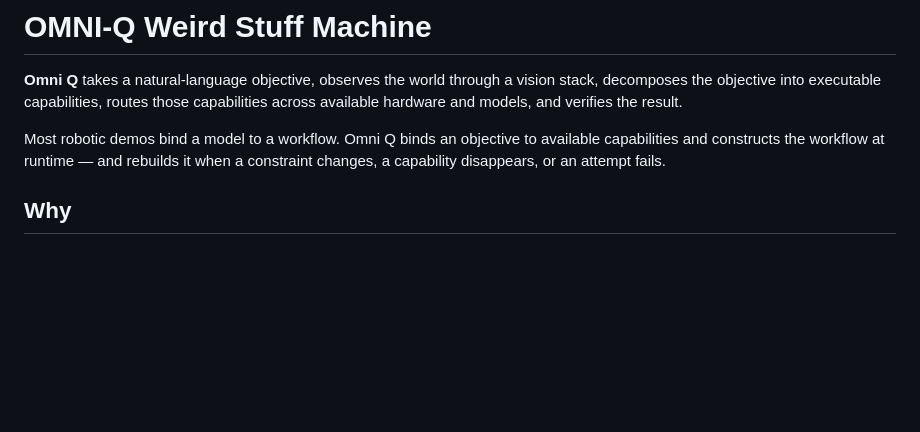
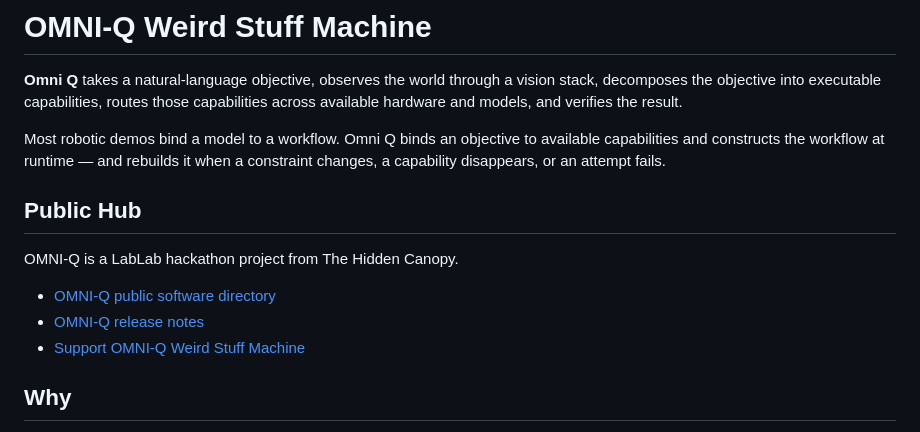
Before and after one commit to The-Hidden-Canopy/OMNI-Q_Weird_Stuff_Machine, a Markdown page: README.md, the part around the change. Rendered like a GitHub page; blank space fills up the shorter version.

Commit message:
Add public Hub links to OMNI-Q README

```diff
--- a/README.md
+++ b/README.md
@@ -7,6 +7,14 @@ capabilities across available hardware and models, and verifies the result.
 Most robotic demos bind a model to a workflow. Omni Q binds an objective to
 available capabilities and constructs the workflow at runtime — and rebuilds it
 when a constraint changes, a capability disappears, or an attempt fails.
+
+## Public Hub
+
+OMNI-Q is a LabLab hackathon project from The Hidden Canopy.
+
+- [OMNI-Q public software directory](https://thehiddencanopy.com/consumer-research-software.html)
+- [OMNI-Q release notes](https://thehiddencanopy.com/updates.html#release-notes)
+- [Support OMNI-Q Weird Stuff Machine](https://thehiddencanopy.com/flight-deck.html#support)
 
 ## Why
 
```
